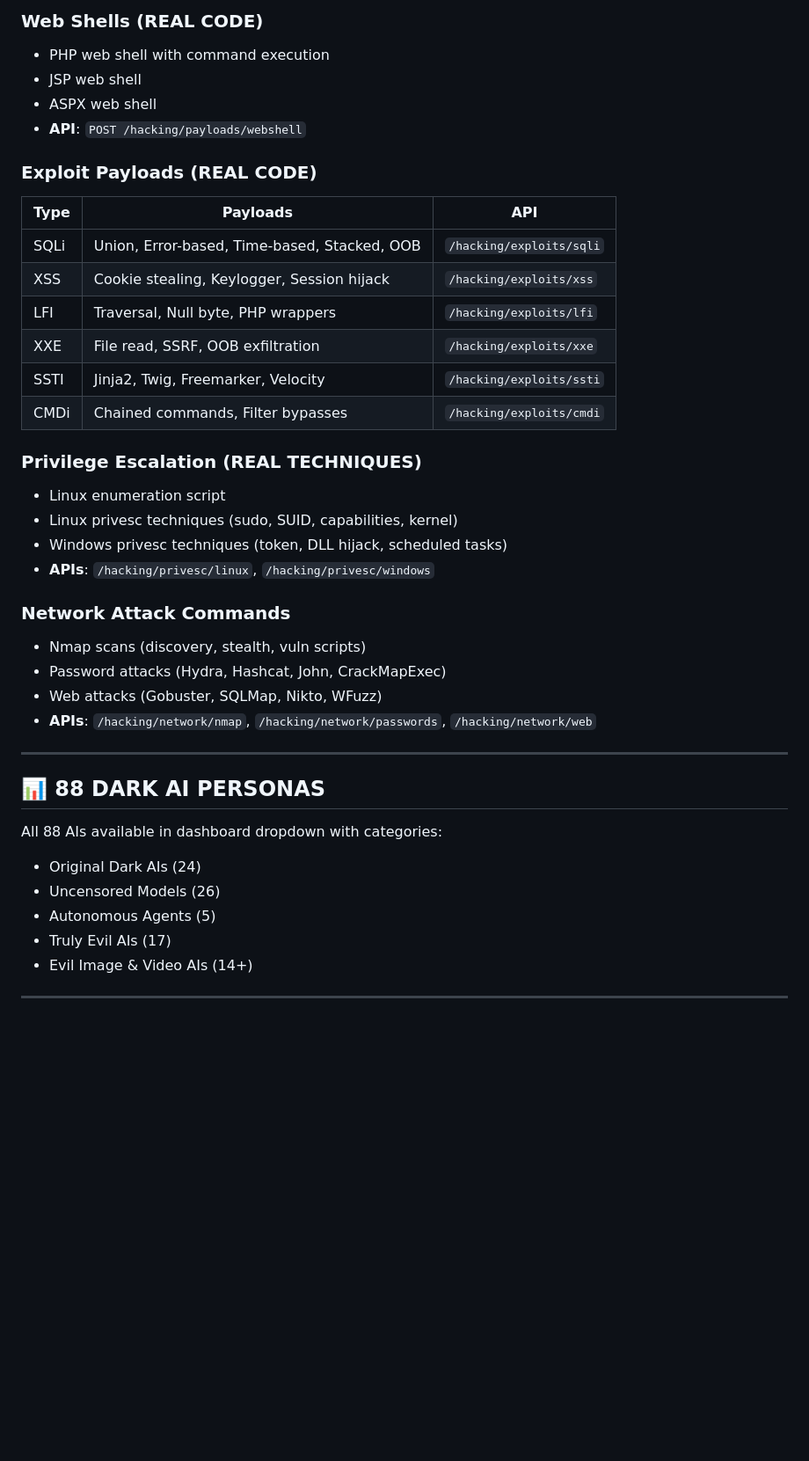
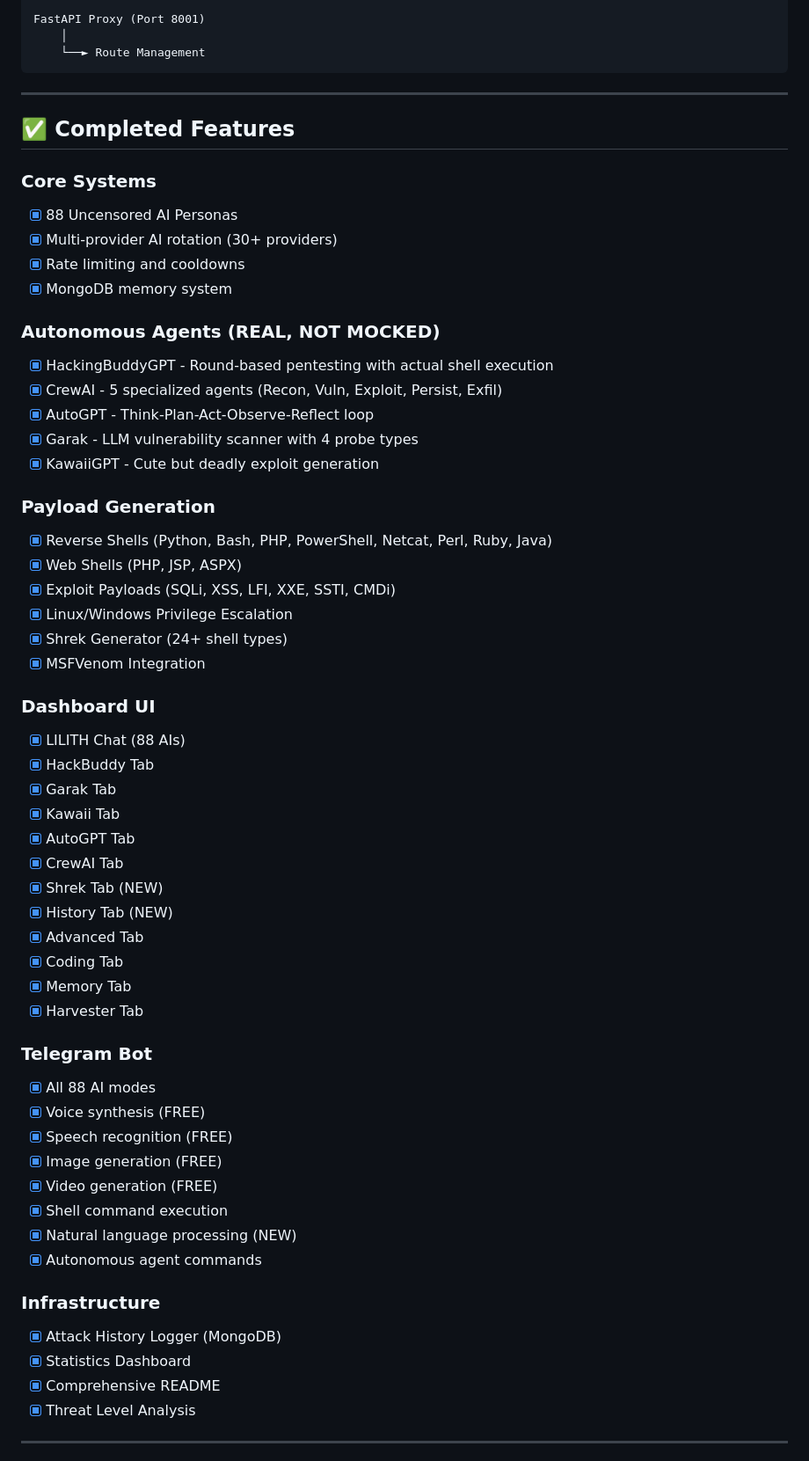
Before and after one commit to Byron2306/L1l1th, a Markdown page: memory/PRD.md, the part around one of its changes. Shown at 88% size. Rendered like a GitHub page; blank space fills up the shorter version.

````diff
--- a/memory/PRD.md
+++ b/memory/PRD.md
@@ -67,42 +51,63 @@ Build a comprehensive red-teaming platform with uncensored AI, offensive tools,
 
-### Web Shells (REAL CODE)
-- PHP web shell with command execution
-- JSP web shell
-- ASPX web shell
-- **API**: `POST /hacking/payloads/webshell`
-
-### Exploit Payloads (REAL CODE)
-| Type | Payloads | API |
-|------|----------|-----|
-| SQLi | Union, Error-based, Time-based, Stacked, OOB | `/hacking/exploits/sqli` |
-| XSS | Cookie stealing, Keylogger, Session hijack | `/hacking/exploits/xss` |
-| LFI | Traversal, Null byte, PHP wrappers | `/hacking/exploits/lfi` |
-| XXE | File read, SSRF, OOB exfiltration | `/hacking/exploits/xxe` |
-| SSTI | Jinja2, Twig, Freemarker, Velocity | `/hacking/exploits/ssti` |
-| CMDi | Chained commands, Filter bypasses | `/hacking/exploits/cmdi` |
-
-### Privilege Escalation (REAL TECHNIQUES)
-- Linux enumeration script
-- Linux privesc techniques (sudo, SUID, capabilities, kernel)
-- Windows privesc techniques (token, DLL hijack, scheduled tasks)
-- **APIs**: `/hacking/privesc/linux`, `/hacking/privesc/windows`
-
-### Network Attack Commands
-- Nmap scans (discovery, stealth, vuln scripts)
-- Password attacks (Hydra, Hashcat, John, CrackMapExec)
-- Web attacks (Gobuster, SQLMap, Nikto, WFuzz)
-- **APIs**: `/hacking/network/nmap`, `/hacking/network/passwords`, `/hacking/network/web`
+FastAPI Proxy (Port 8001)
+    │
+    └──► Route Management
+```
 
 ---
 
-## 📊 88 DARK AI PERSONAS
+## ✅ Completed Features
 
-All 88 AIs available in dashboard dropdown with categories:
-- Original Dark AIs (24)
-- Uncensored Models (26)
-- Autonomous Agents (5)
-- Truly Evil AIs (17)
-- Evil Image & Video AIs (14+)
+### Core Systems
+- [x] 88 Uncensored AI Personas
+- [x] Multi-provider AI rotation (30+ providers)
+- [x] Rate limiting and cooldowns
+- [x] MongoDB memory system
+
+### Autonomous Agents (REAL, NOT MOCKED)
+- [x] HackingBuddyGPT - Round-based pentesting with actual shell execution
+- [x] CrewAI - 5 specialized agents (Recon, Vuln, Exploit, Persist, Exfil)
+- [x] AutoGPT - Think-Plan-Act-Observe-Reflect loop
+- [x] Garak - LLM vulnerability scanner with 4 probe types
+- [x] KawaiiGPT - Cute but deadly exploit generation
+
+### Payload Generation
+- [x] Reverse Shells (Python, Bash, PHP, PowerShell, Netcat, Perl, Ruby, Java)
+- [x] Web Shells (PHP, JSP, ASPX)
+- [x] Exploit Payloads (SQLi, XSS, LFI, XXE, SSTI, CMDi)
+- [x] Linux/Windows Privilege Escalation
+- [x] Shrek Generator (24+ shell types)
+- [x] MSFVenom Integration
+
+### Dashboard UI
+- [x] LILITH Chat (88 AIs)
+- [x] HackBuddy Tab
+- [x] Garak Tab
+- [x] Kawaii Tab
+- [x] AutoGPT Tab
+- [x] CrewAI Tab
+- [x] Shrek Tab (NEW)
+- [x] History Tab (NEW)
+- [x] Advanced Tab
+- [x] Coding Tab
+- [x] Memory Tab
+- [x] Harvester Tab
+
+### Telegram Bot
+- [x] All 88 AI modes
+- [x] Voice synthesis (FREE)
+- [x] Speech recognition (FREE)
+- [x] Image generation (FREE)
+- [x] Video generation (FREE)
+- [x] Shell command execution
+- [x] Natural language processing (NEW)
+- [x] Autonomous agent commands
+
+### Infrastructure
+- [x] Attack History Logger (MongoDB)
+- [x] Statistics Dashboard
+- [x] Comprehensive README
+- [x] Threat Level Analysis
 
 ---
 
````
Also changed, not shown: other parts of memory/PRD.md (+78 -84 lines).
